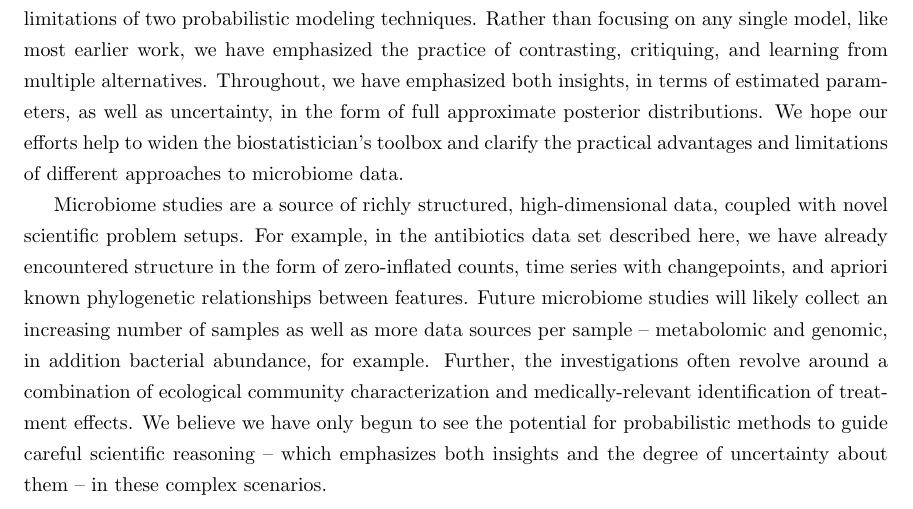
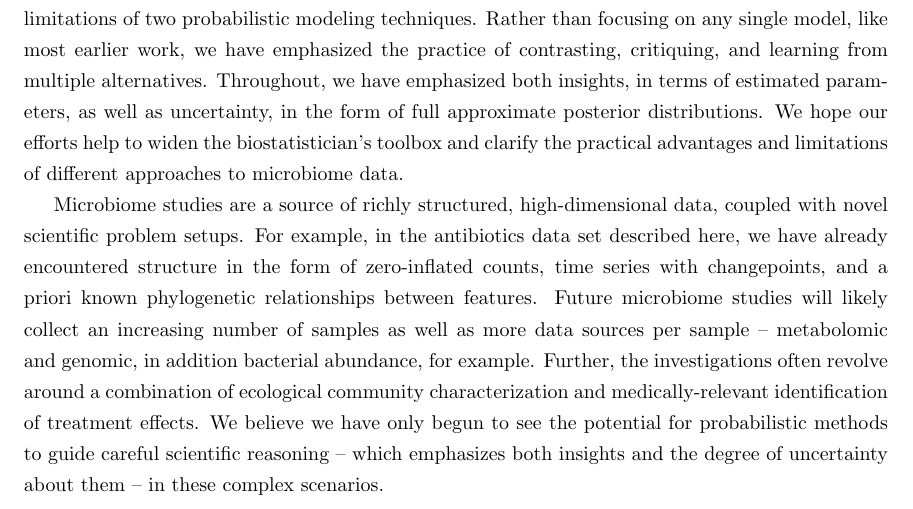
Before and after one commit to krisrs1128/phd_thesis, a LaTeX thesis (thesis.tex, which reads text_analysis_latent.tex): part of page 29 of 180, cut so that both start at the same text. Compiled offline with pdfLaTeX.

Commit message:
missing space

```diff
--- a/text_analysis_latent.tex
+++ b/text_analysis_latent.tex
@@ -979,7 +979,7 @@ approaches to microbiome data.
 Microbiome studies are a source of richly structured, high-dimensional data,
 coupled with novel scientific problem setups. For example, in the antibiotics
 data set described here, we have already encountered structure in the form of
-zero-inflated counts, time series with changepoints, and apriori known
+zero-inflated counts, time series with changepoints, and a priori known
 phylogenetic relationships between features. Future microbiome studies will
 likely collect an increasing number of samples as well as more data sources per
 sample -- metabolomic and genomic, in addition bacterial abundance, for example.
```
